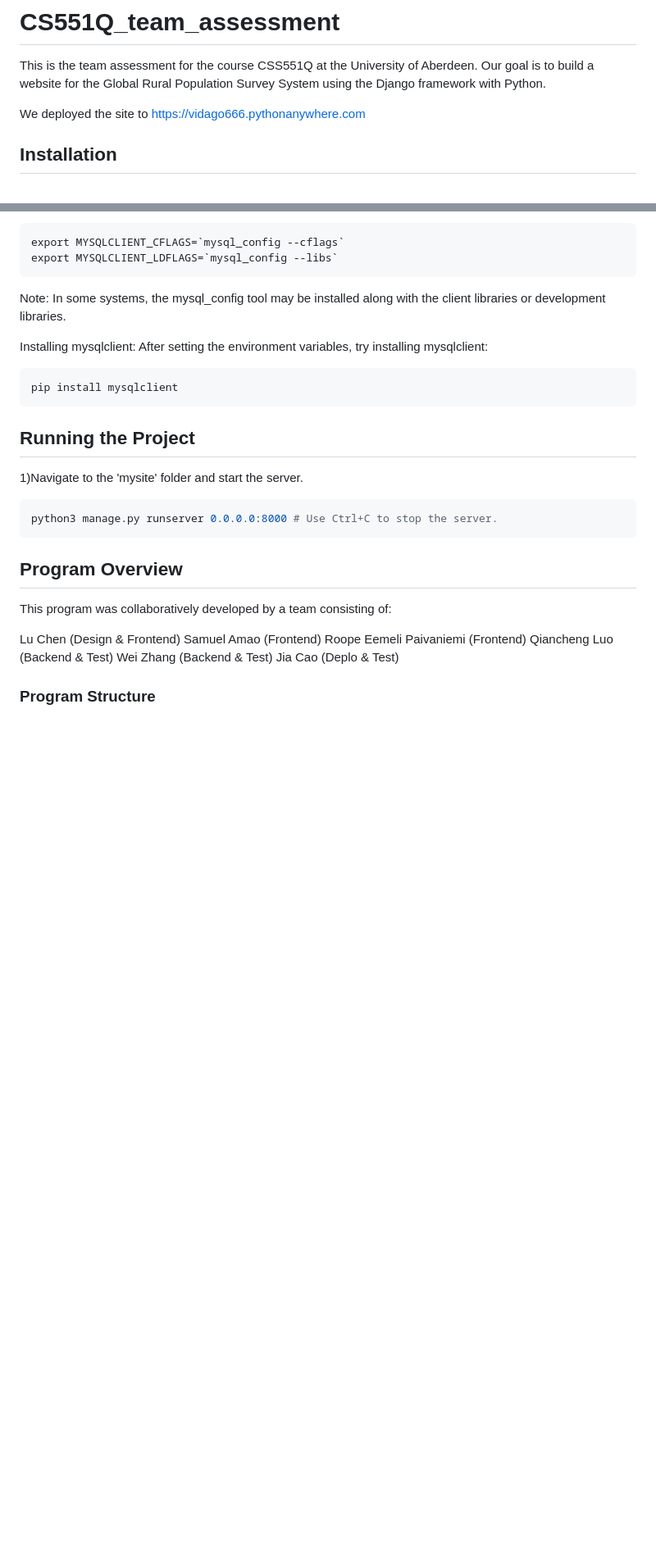
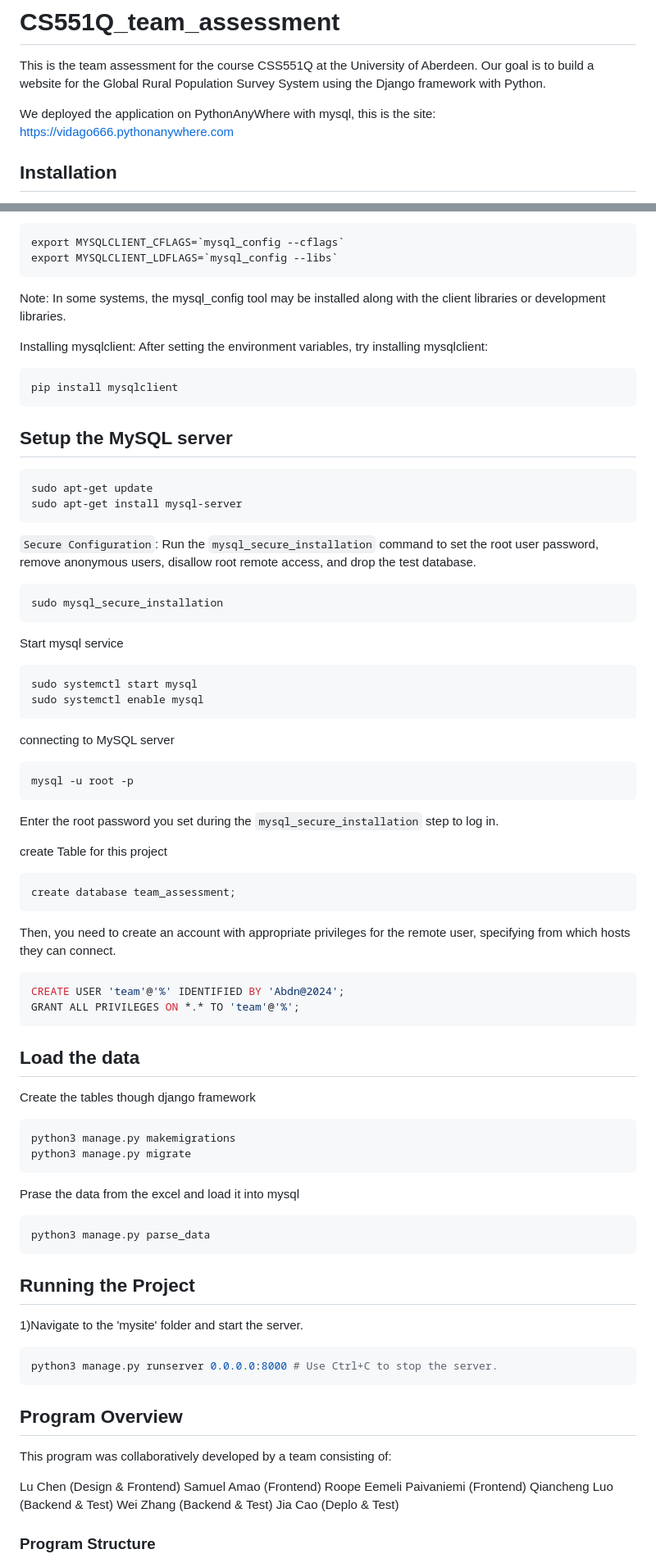
Before and after one commit to zhangyida12138/CS551Q_team_assessment, a Markdown page: README.md, 2 parts joined by grey strips. Shown at 82% size. Drawn GitHub-style; blank space fills up the shorter version.

````diff
--- a/README.md
+++ b/README.md
@@ -1,7 +1,8 @@
 # CS551Q_team_assessment
 This is the team assessment for the course CSS551Q at the University of Aberdeen. Our goal is to build a website for the Global Rural Population Survey System using the Django framework with Python.
 
-We deployed the site to  <https://vidago666.pythonanywhere.com>
+We deployed the application on PythonAnyWhere with mysql,
+this is the site:  <https://vidago666.pythonanywhere.com>
 
 ## Installation
 1) Clone the repository to your local machine.
@@ -58,6 +50,52 @@ Installing mysqlclient:
 After setting the environment variables, try installing mysqlclient:
 ```
 pip install mysqlclient
+```
+
+## Setup the MySQL server
+```
+sudo apt-get update
+sudo apt-get install mysql-server
+```
+`Secure Configuration`: Run the `mysql_secure_installation` command to set the root user password, remove anonymous users, disallow root remote access, and drop the test database.
+```
+sudo mysql_secure_installation
+```
+
+
+Start mysql service
+```
+sudo systemctl start mysql
+sudo systemctl enable mysql
+```
+
+connecting to MySQL server
+```bash
+mysql -u root -p
+```
+Enter the root password you set during the `mysql_secure_installation` step to log in.
+
+create Table for this project
+```sql
+create database team_assessment;
+```
+
+Then, you need to create an account with appropriate privileges for the remote user, specifying from which hosts they can connect.
+```sql
+CREATE USER 'team'@'%' IDENTIFIED BY 'Abdn@2024';
+GRANT ALL PRIVILEGES ON *.* TO 'team'@'%';
+```
+
+## Load the data
+Create the tables though django framework
+```bash
+python3 manage.py makemigrations
+python3 manage.py migrate
+```
+
+Prase the data from the excel and load it into mysql
+```bash
+python3 manage.py parse_data
 ```
 
 ## Running the Project
````
Also changed, not shown: other parts of README.md (+3 -12 lines).
